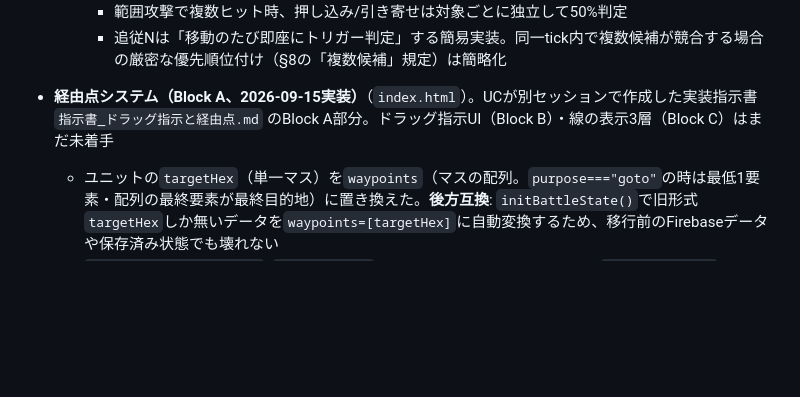
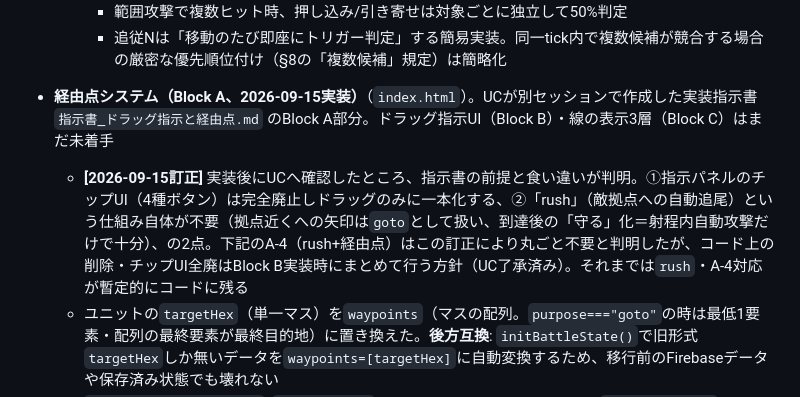
Before and after one commit to Akisame4/auto-formation-battle-encounter, a Markdown page: CLAUDE.md, the part around the change. Drawn GitHub-style; blank space fills up the shorter version.

```diff
--- a/CLAUDE.md
+++ b/CLAUDE.md
@@ -43,6 +43,7 @@
     - 追従Nは「移動のたび即座にトリガー判定」する簡易実装。同一tick内で複数候補が競合する場合の厳密な優先順位付け（§8の「複数候補」規定）は簡略化
 
 - **経由点システム（Block A、2026-09-15実装）**（`index.html`）。UCが別セッションで作成した実装指示書 `指示書_ドラッグ指示と経由点.md` のBlock A部分。ドラッグ指示UI（Block B）・線の表示3層（Block C）はまだ未着手
+  - **[2026-09-15訂正]** 実装後にUCへ確認したところ、指示書の前提と食い違いが判明。①指示パネルのチップUI（4種ボタン）は完全廃止しドラッグのみに一本化する、②「rush」（敵拠点への自動追尾）という仕組み自体が不要（拠点近くへの矢印は`goto`として扱い、到達後の「守る」化＝射程内自動攻撃だけで十分）、の2点。下記のA-4（rush+経由点）はこの訂正により丸ごと不要と判明したが、コード上の削除・チップUI全廃はBlock B実装時にまとめて行う方針（UC了承済み）。それまでは`rush`・A-4対応が暫定的にコードに残る
   - ユニットの`targetHex`（単一マス）を`waypoints`（マスの配列。`purpose==="goto"`の時は最低1要素・配列の最終要素が最終目的地）に置き換えた。**後方互換**: `initBattleState()`で旧形式`targetHex`しか無いデータを`waypoints=[targetHex]`に自動変換するため、移行前のFirebaseデータや保存済み状態でも壊れない
   - `consumeWaypoints(unit)`: `waypoints[0]`が現在地と同一マスまたは隣接（`hexDistance<=1`）なら消化（配列から除去）を繰り返す。`purpose==="goto"`の時だけ最終要素を保護（隣接では消化しない。実マス到達のみ、`performAction`側で判定）。rushの経由点（後述）には保護なし
   - `pickReachableWaypoint(state, unit)`: 残ったwaypointsを先頭から見て、`findPath()`で経路が引ける最初の要素を返す。一時的に塞がれた経由点はそのtickだけ飛ばし、配列からは消さない（次tickで封鎖が解ければ元に戻る）。全滅（`findPath`が全要素`null`）ならそのtickは停止（行動力を浪費しない）
```
Also changed, not shown: 指示書_ドラッグ指示と経由点.md (+6 -0 lines).
